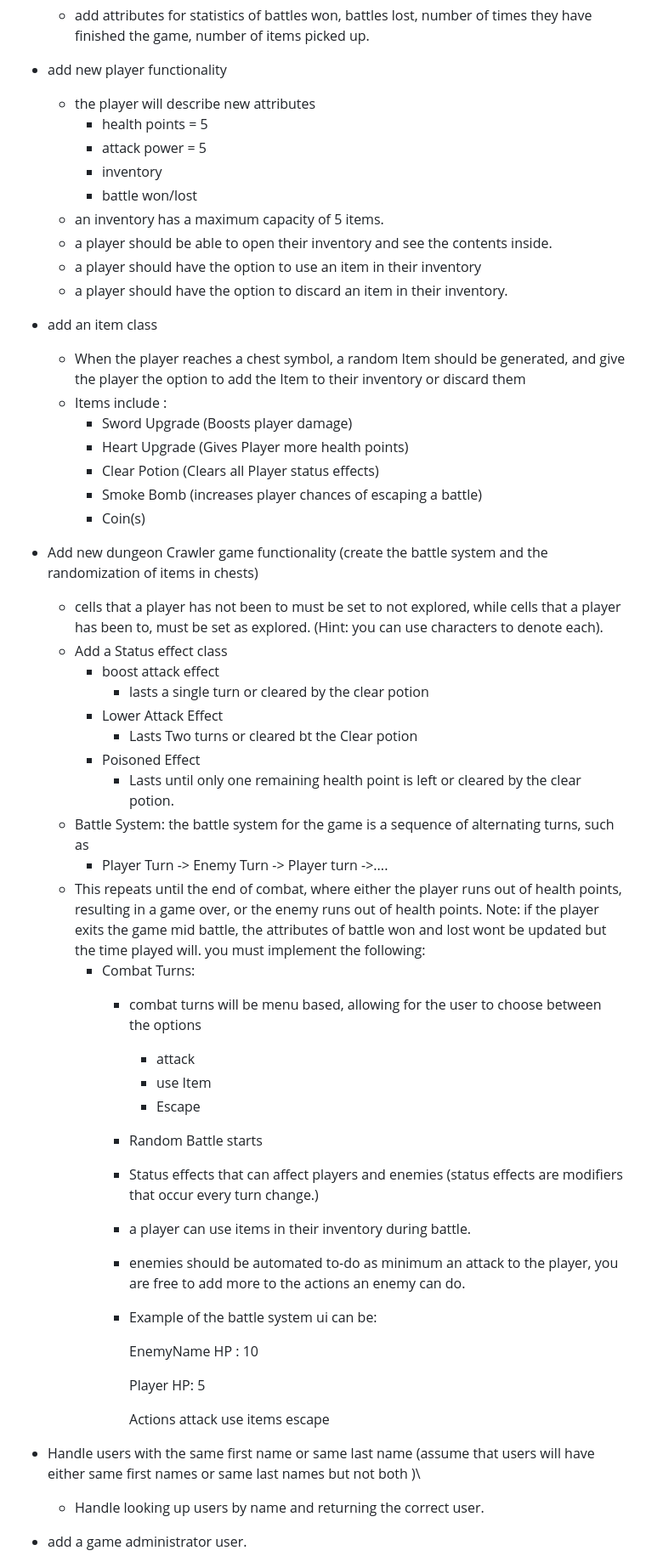
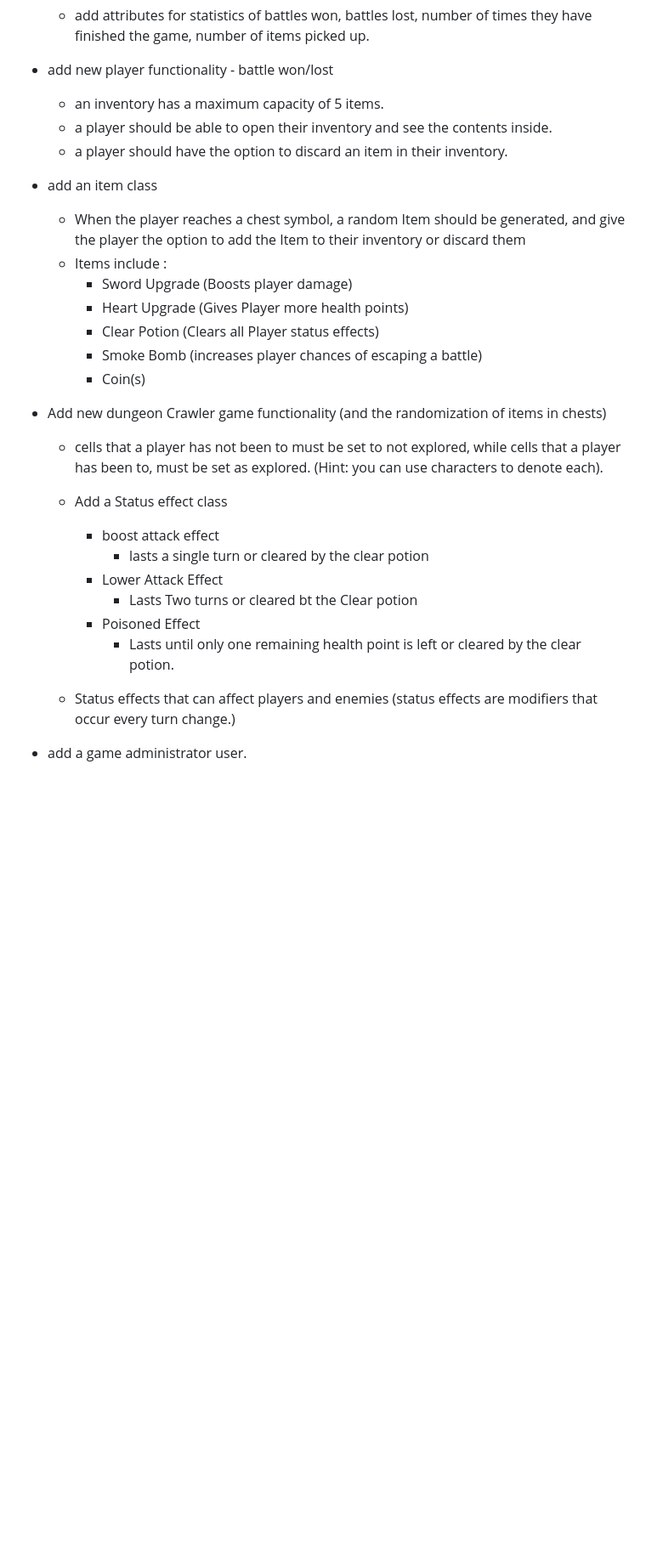
Before and after one commit to NotSamus/Dungeon-Crawler, a Markdown page: README.md, the part around one of its changes. Shown at 85% size. Drawn GitHub-style; blank space fills up the shorter version.

```diff
--- a/README.md
+++ b/README.md
@@ -19,14 +19,9 @@
 -   add new user functionality
     -   add attributes for statistics of battles won, battles lost, number of times they have finished the game, number of items picked up.
 - add new player functionality
-    - the player will describe new attributes
-      - health points = 5
-      - attack power = 5
-      - inventory
       - battle won/lost
     - an inventory has a maximum capacity of 5 items.
     - a player should be able to open their inventory and see the contents inside.
-    - a player should have the option to use an item in their inventory
     - a player should have the option to discard an item in their inventory.
 - add an item class
   - When the player reaches a chest symbol, a random Item should be generated, and give the player the option to add the Item to their inventory or discard them
@@ -36,7 +31,7 @@
     - Clear Potion (Clears all Player status effects)
     - Smoke Bomb (increases player chances of escaping a battle)
     - Coin(s)
-- Add new dungeon Crawler game functionality (create the battle system and the randomization of items in chests)
+- Add new dungeon Crawler game functionality (and the randomization of items in chests)
   - cells that a player has not been to must be set to not explored, while cells that a player has been to, must be set as explored. (Hint: you can use characters to denote each).
   - Add a Status effect class
     - boost attack effect
@@ -45,31 +40,12 @@
       - Lasts Two turns or cleared bt the Clear potion
     - Poisoned Effect
       - Lasts until only one remaining health point is left or cleared by the clear potion.
-  - Battle System: the battle system for the game is a sequence of alternating turns, such as
-    - Player Turn -> Enemy Turn -> Player turn ->....
-  - This repeats until the end of combat, where either the player runs out of health points, resulting in a game over, or the enemy runs out of health points. Note: if the player exits the game mid battle, the attributes of battle won and lost wont be updated but the time played will. you must implement the following:
-    - Combat Turns:
-      - combat turns will be menu based, allowing for the user to choose between the options
-        - attack
-        - use Item
-        - Escape
-      - Random Battle starts
-      - Status effects that can affect players and enemies (status effects are modifiers that occur every turn change.)
-      - a player can use items in their inventory during battle.
-      - enemies should be automated to-do as minimum an attack to the player, you are free to add more to the actions an enemy can do.
-      - Example of the battle system ui can be:
 
-        EnemyName HP : 10
 
-        Player HP: 5
+   - Status effects that can affect players and enemies (status effects are modifiers that occur every turn change.)
 
-        Actions
-        attack
-        use items
-        escape
 
-- Handle users with the same first name or same last name (assume that users will have either same first names or same last names but not both )\
-  - Handle looking up users by name and returning the correct user.
+
 - add a game administrator user.
   - generate statistics file for specific user.
     - Choose a user by name/ ID.
```
Also changed, not shown: other parts of README.md (+2 -1 lines).
